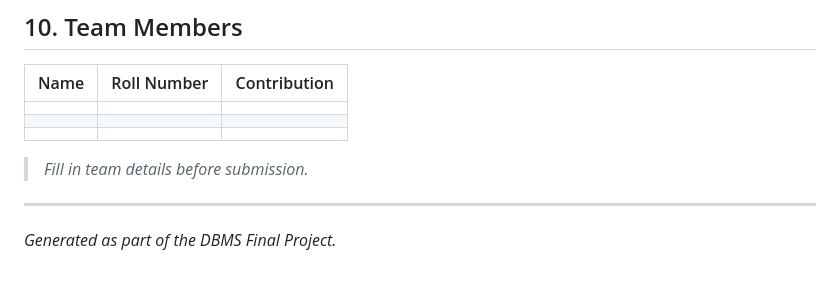
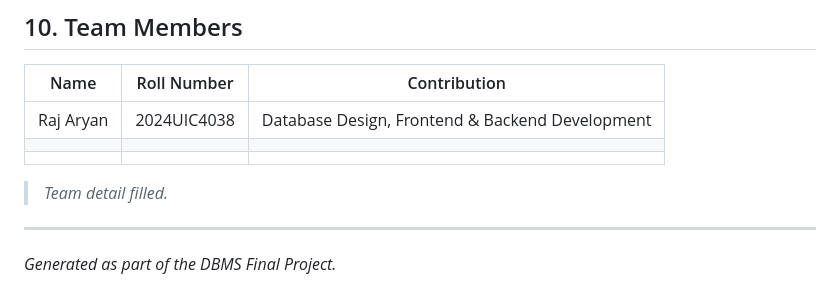
Before and after one commit to aryanraj45/turf-management-dbms, a Markdown page: README.md, the part around the change. Drawn GitHub-style.

Commit message:
Add Raj Aryan to Team Members in README

```diff
--- a/README.md
+++ b/README.md
@@ -605,11 +605,11 @@ dbms project/
 
 | Name | Roll Number | Contribution |
 |---|---|---|
-| | | |
+| Raj Aryan | 2024UIC4038 | Database Design, Frontend & Backend Development |
 | | | |
 | | | |
 
-> *Fill in team details before submission.*
+> *Team detail filled.*
 
 ---
 
```
